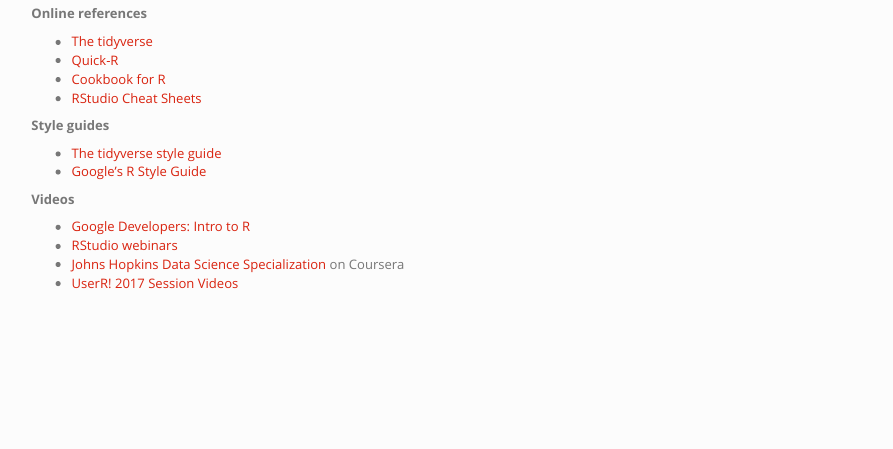
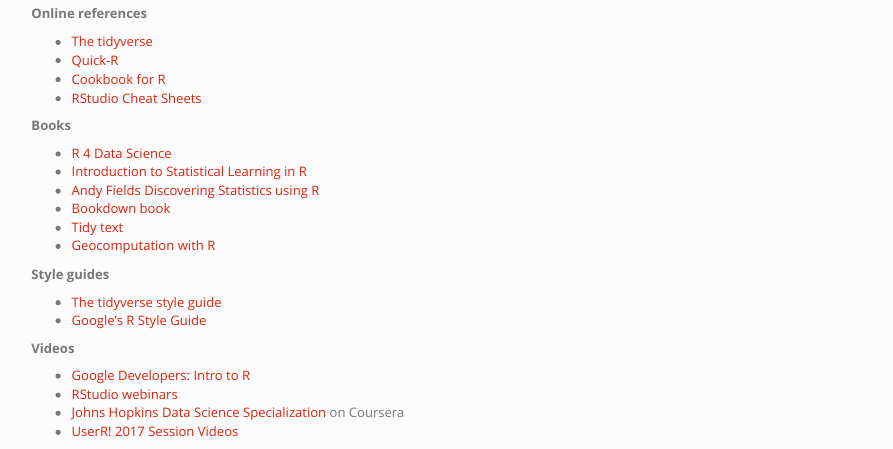
Before and after one commit to rcatlord/GSinR, an R Markdown document (resources.Rmd): the page in a window 1100 px wide, from 140 px down. The pictures show the output file resources.html that the author committed with the source, opened offline; library style sheets and scripts come from the installed R packages.

Commit message:
added books

```diff
--- a/resources.Rmd
+++ b/resources.Rmd
@@ -14,6 +14,17 @@
 - [Quick-R](http://www.statmethods.net/)
 - [Cookbook for R](http://www.cookbook-r.com/)
 - [RStudio Cheat Sheets](https://www.rstudio.com/resources/cheatsheets/)
+
+
+**Books**
+
+- [R 4 Data Science](https://r4ds.had.co.nz/)
+- [Introduction to Statistical Learning in R](http://www-bcf.usc.edu/~gareth/ISL/ISLR%20Seventh%20Printing.pdf)
+- [Andy Fields Discovering Statistics using R](https://uk.sagepub.com/en-gb/eur/discovering-statistics-using-r/book236067)
+- [Bookdown book](https://bookdown.org/yihui/bookdown/)
+- [Tidy text](https://www.tidytextmining.com/)
+- [Geocomputation with R](https://geocompr.robinlovelace.net/)
+
 
 **Style guides**
 
```
Also changed, not shown: resources.html, 1 other file.
